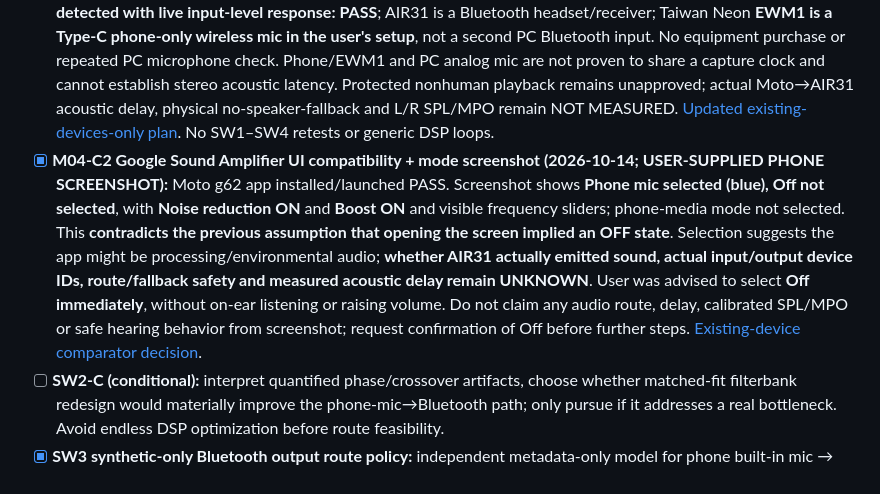
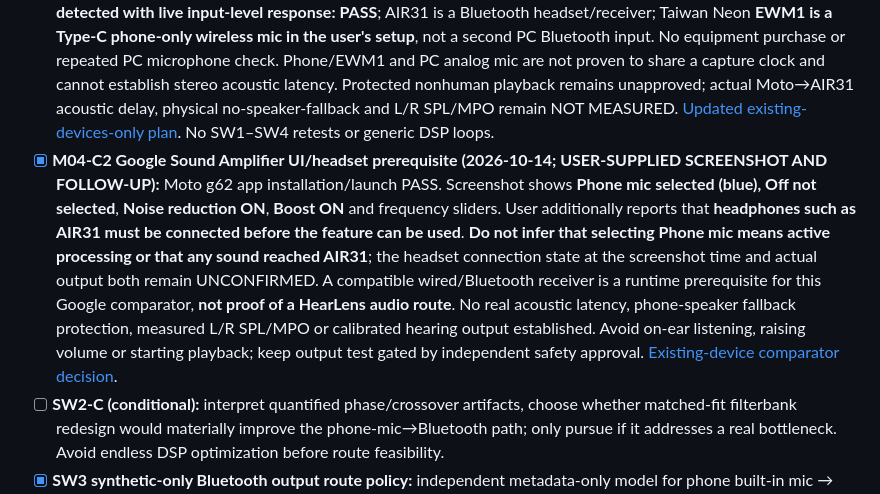
Before and after one commit to edisontw/hearlens, a Markdown page: docs/ROADMAP.md, the part around the change. Rendered like a GitHub page.

Commit message:
M04-C2: clarify headset prerequisite and no proven acoustic output (#70)

```diff
--- a/docs/ROADMAP.md
+++ b/docs/ROADMAP.md
@@ -114,7 +114,7 @@ No live-ear safety claim.
 - [x] **SW2-B (offline characterization):** implement exact **static/frozen-gain complex transfer**, phase and frequency-specific group-delay computation validated against direct DFT of the processor's impulse, dense 250–8000 Hz crossover scans, impulse pre/postcursor, synthetic quiet→loud→quiet WDRC level response, deterministic regression. See [SW2-B evidence and limitations](./SW2B_FILTER_PHASE_ARTIFACTS_2026-10-13.md). **This is not time-varying WDRC group delay, acoustic latency, hearing benefit, or approval to output audio.** Node benchmark remains host-only.
 - [x] **M04-B0 (2026-10-14; desk evaluation only):** software-first phone-mic→ordinary BT receiver remains preferred, but cannot be declared workable for natural daily hearing without measured acoustic delay, physically enforced no-speaker-fallback, and separate L/R output calibration. Conditional local-DSP research shortlist: nRF5340 Audio DK (public PDM/I2S + firmware work, mono per DK); Tympan Rev F (open algorithms but presently sold out); Qualcomm QCC5181 ODM (licensed access unverified). **No hardware purchase or POC approved**, ordinary AIR31 cannot be assumed programmable. [Explicit architecture exit/downselect](./M04B0_SOFTWARE_FIRST_EXIT_AND_LOCAL_DSP_DOWSELECT_2026-10-14.md).
 - [x] **M04-C1 no-purchase equipment decision and microphone inventory (2026-10-14):** PC **Realtek 3.5-mm wired mic detected with live input-level response: PASS**; AIR31 is a Bluetooth headset/receiver; Taiwan Neon **EWM1 is a Type-C phone-only wireless mic in the user's setup**, not a second PC Bluetooth input. No equipment purchase or repeated PC microphone check. Phone/EWM1 and PC analog mic are not proven to share a capture clock and cannot establish stereo acoustic latency. Protected nonhuman playback remains unapproved; actual Moto→AIR31 acoustic delay, physical no-speaker-fallback and L/R SPL/MPO remain NOT MEASURED. [Updated existing-devices-only plan](./M04C1_NO_PURCHASE_PHONE_PC_MIC_PLAN_2026-10-14.md). No SW1–SW4 retests or generic DSP loops.
-- [x] **M04-C2 Google Sound Amplifier UI compatibility + mode screenshot (2026-10-14; USER-SUPPLIED PHONE SCREENSHOT):** Moto g62 app installed/launched PASS. Screenshot shows **Phone mic selected (blue), Off not selected**, with **Noise reduction ON** and **Boost ON** and visible frequency sliders; phone-media mode not selected. This **contradicts the previous assumption that opening the screen implied an OFF state**. Selection suggests the app might be processing/environmental audio; **whether AIR31 actually emitted sound, actual input/output device IDs, route/fallback safety and measured acoustic delay remain UNKNOWN**. User was advised to select **Off immediately**, without on-ear listening or raising volume. Do not claim any audio route, delay, calibrated SPL/MPO or safe hearing behavior from screenshot; request confirmation of Off before further steps. [Existing-device comparator decision](./M04C1_NO_PURCHASE_PHONE_PC_MIC_PLAN_2026-10-14.md).
+- [x] **M04-C2 Google Sound Amplifier UI/headset prerequisite (2026-10-14; USER-SUPPLIED SCREENSHOT AND FOLLOW-UP):** Moto g62 app installation/launch PASS. Screenshot shows **Phone mic selected (blue), Off not selected**, **Noise reduction ON**, **Boost ON** and frequency sliders. User additionally reports that **headphones such as AIR31 must be connected before the feature can be used**. **Do not infer that selecting Phone mic means active processing or that any sound reached AIR31**; the headset connection state at the screenshot time and actual output both remain UNCONFIRMED. A compatible wired/Bluetooth receiver is a runtime prerequisite for this Google comparator, **not proof of a HearLens audio route**. No real acoustic latency, phone-speaker fallback protection, measured L/R SPL/MPO or calibrated hearing output established. Avoid on-ear listening, raising volume or starting playback; keep output test gated by independent safety approval. [Existing-device comparator decision](./M04C1_NO_PURCHASE_PHONE_PC_MIC_PLAN_2026-10-14.md).
 - [ ] **SW2-C (conditional):** interpret quantified phase/crossover artifacts, choose whether matched-fit filterbank redesign would materially improve the phone-mic→Bluetooth path; only pursue if it addresses a real bottleneck. Avoid endless DSP optimization before route feasibility.
 - [x] **SW3 synthetic-only Bluetooth output route policy:** independent metadata-only model for phone built-in mic → Bluetooth A2DP/LE (mock endpoint), exact input/output identities, fresh-per-chunk mock observations, format/channel/focus/call/foreground/ear-count guards, simulated speaker fallback and reconnect fail-stop, explicit reset/user start and zero ramp on rearm. **No PCM or physical mute/route guarantee.** See [SW3 no-PCM model and limits](./SW3_BLUETOOTH_OUTPUT_FAIL_CLOSED_MODEL_2026-10-13.md).
 - [x] **SW3-Native passive output observability (code/CI):** independent Android input-only debug APK adds API 33+ `AudioManager.getAudioDevicesForAttributes` anticipated MEDIA/speech vs ACCESSIBILITY/speech output-device lists, with explicit separation from available devices, selected communication route and **unobserved active playback**. Button, foreground/devices-added/removal refresh, no sound/PCM output. It is **not** physical speaker fallback protection or measured Bluetooth latency; optional one-button field confirmation remains open. See [SW3-Native evidence](./SW3_NATIVE_ANDROID_OUTPUT_OBSERVABILITY_2026-10-13.md).
```
